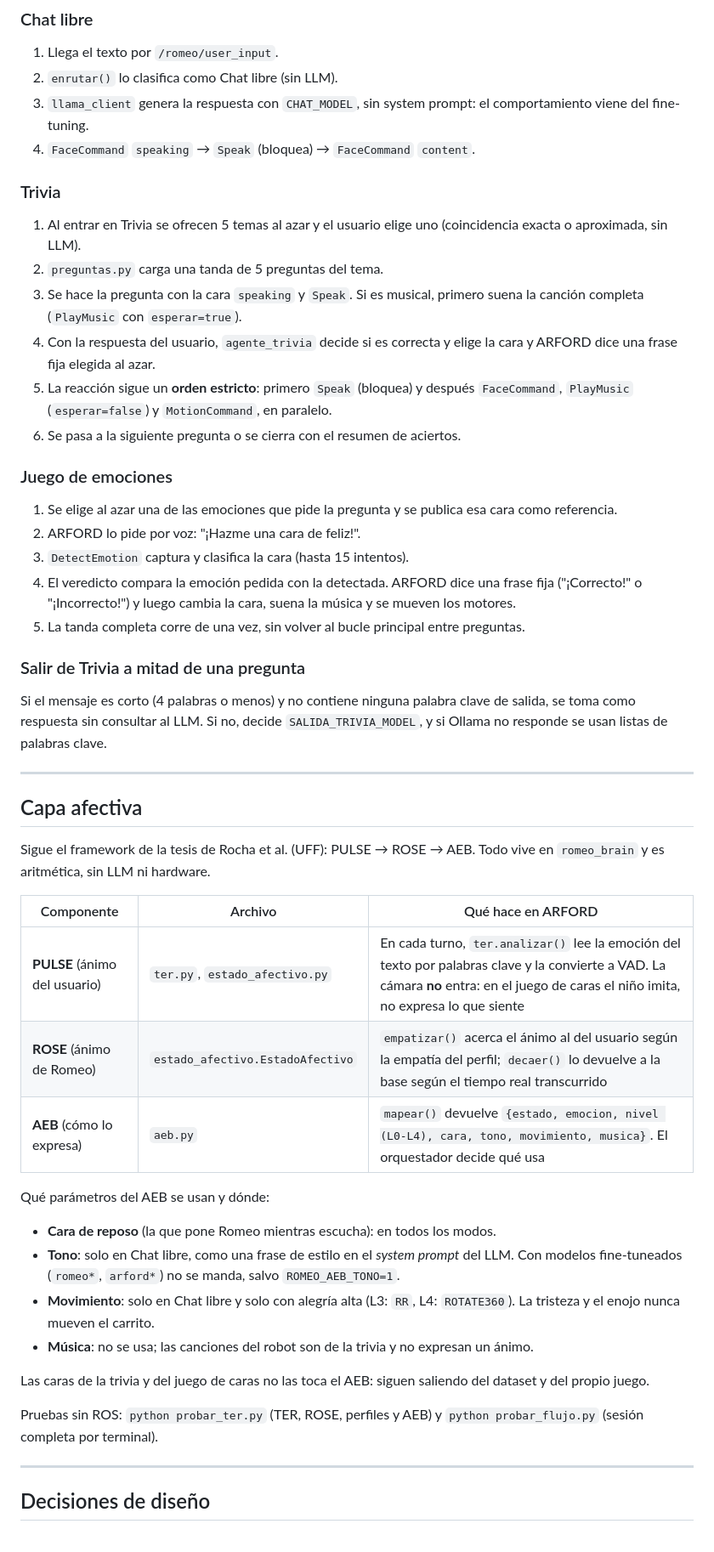
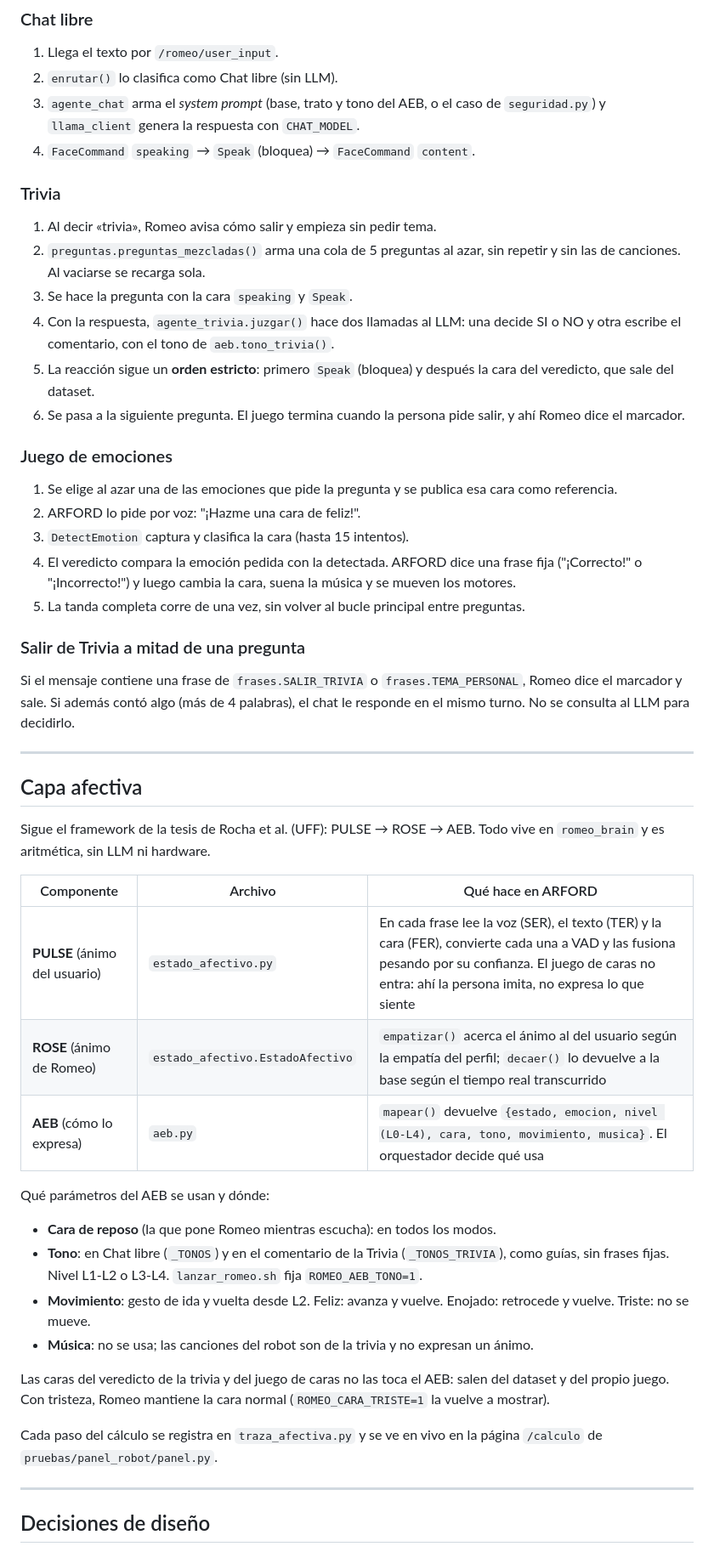
Before and after one commit to Adr4563/ARFORD, a Markdown page: ros2_ws/README.md, the part around one of its changes. Shown at 85% size. GitHub-like rendering.

```diff
--- a/ros2_ws/README.md
+++ b/ros2_ws/README.md
@@ -267,17 +284,17 @@ ros2 service call /romeo/speak romeo_interfaces/srv/Speak "{text: 'probando la v
 
 1. Llega el texto por `/romeo/user_input`.
 2. `enrutar()` lo clasifica como Chat libre (sin LLM).
-4. `llama_client` genera la respuesta con `CHAT_MODEL`, sin system prompt: el comportamiento viene del fine-tuning.
+4. `agente_chat` arma el *system prompt* (base, trato y tono del AEB, o el caso de `seguridad.py`) y `llama_client` genera la respuesta con `CHAT_MODEL`.
 6. `FaceCommand` `speaking` → `Speak` (bloquea) → `FaceCommand` `content`.
 
 ### Trivia
 
-1. Al entrar en Trivia se ofrecen 5 temas al azar y el usuario elige uno (coincidencia exacta o aproximada, sin LLM).
-2. `preguntas.py` carga una tanda de 5 preguntas del tema.
-3. Se hace la pregunta con la cara `speaking` y `Speak`. Si es musical, primero suena la canción completa (`PlayMusic` con `esperar=true`).
-4. Con la respuesta del usuario, `agente_trivia` decide si es correcta y elige la cara y ARFORD dice una frase fija elegida al azar.
-5. La reacción sigue un **orden estricto**: primero `Speak` (bloquea) y después `FaceCommand`, `PlayMusic` (`esperar=false`) y `MotionCommand`, en paralelo.
-6. Se pasa a la siguiente pregunta o se cierra con el resumen de aciertos.
+1. Al decir «trivia», Romeo avisa cómo salir y empieza sin pedir tema.
+2. `preguntas.preguntas_mezcladas()` arma una cola de 5 preguntas al azar, sin repetir y sin las de canciones. Al vaciarse se recarga sola.
+3. Se hace la pregunta con la cara `speaking` y `Speak`.
+4. Con la respuesta, `agente_trivia.juzgar()` hace dos llamadas al LLM: una decide SI o NO y otra escribe el comentario, con el tono de `aeb.tono_trivia()`.
+5. La reacción sigue un **orden estricto**: primero `Speak` (bloquea) y después la cara del veredicto, que sale del dataset.
+6. Se pasa a la siguiente pregunta. El juego termina cuando la persona pide salir, y ahí Romeo dice el marcador.
 
 ### Juego de emociones
 
@@ -289,7 +306,7 @@ ros2 service call /romeo/speak romeo_interfaces/srv/Speak "{text: 'probando la v
 
 ### Salir de Trivia a mitad de una pregunta
 
-Si el mensaje es corto (4 palabras o menos) y no contiene ninguna palabra clave de salida, se toma como respuesta sin consultar al LLM. Si no, decide `SALIDA_TRIVIA_MODEL`, y si Ollama no responde se usan listas de palabras clave.
+Si el mensaje contiene una frase de `frases.SALIR_TRIVIA` o `frases.TEMA_PERSONAL`, Romeo dice el marcador y sale. Si además contó algo (más de 4 palabras), el chat le responde en el mismo turno. No se consulta al LLM para decidirlo.
 
 ---
 
@@ -299,20 +316,20 @@ Sigue el framework de la tesis de Rocha et al. (UFF): PULSE → ROSE → AEB. To
 
 | Componente | Archivo | Qué hace en ARFORD |
 |---|---|---|
-| **PULSE** (ánimo del usuario) | `ter.py`, `estado_afectivo.py` | En cada turno, `ter.analizar()` lee la emoción del texto por palabras clave y la convierte a VAD. La cámara **no** entra: en el juego de caras el niño imita, no expresa lo que siente |
+| **PULSE** (ánimo del usuario) | `estado_afectivo.py` | En cada frase lee la voz (SER), el texto (TER) y la cara (FER), convierte cada una a VAD y las fusiona pesando por su confianza. El juego de caras no entra: ahí la persona imita, no expresa lo que siente |
 | **ROSE** (ánimo de Romeo) | `estado_afectivo.EstadoAfectivo` | `empatizar()` acerca el ánimo al del usuario según la empatía del perfil; `decaer()` lo devuelve a la base según el tiempo real transcurrido |
 | **AEB** (cómo lo expresa) | `aeb.py` | `mapear()` devuelve `{estado, emocion, nivel (L0-L4), cara, tono, movimiento, musica}`. El orquestador decide qué usa |
 
 Qué parámetros del AEB se usan y dónde:
 
 - **Cara de reposo** (la que pone Romeo mientras escucha): en todos los modos.
-- **Tono**: solo en Chat libre, como una frase de estilo en el *system prompt* del LLM. Con modelos fine-tuneados (`romeo*`, `arford*`) no se manda, salvo `ROMEO_AEB_TONO=1`.
-- **Movimiento**: solo en Chat libre y solo con alegría alta (L3: `RR`, L4: `ROTATE360`). La tristeza y el enojo nunca mueven el carrito.
+- **Tono**: en Chat libre (`_TONOS`) y en el comentario de la Trivia (`_TONOS_TRIVIA`), como guías, sin frases fijas. Nivel L1-L2 o L3-L4. `lanzar_romeo.sh` fija `ROMEO_AEB_TONO=1`.
+- **Movimiento**: gesto de ida y vuelta desde L2. Feliz: avanza y vuelve. Enojado: retrocede y vuelve. Triste: no se mueve.
 - **Música**: no se usa; las canciones del robot son de la trivia y no expresan un ánimo.
 
-Las caras de la trivia y del juego de caras no las toca el AEB: siguen saliendo del dataset y del propio juego.
+Las caras del veredicto de la trivia y del juego de caras no las toca el AEB: salen del dataset y del propio juego. Con tristeza, Romeo mantiene la cara normal (`ROMEO_CARA_TRISTE=1` la vuelve a mostrar).
 
-Pruebas sin ROS: `python probar_ter.py` (TER, ROSE, perfiles y AEB) y `python probar_flujo.py` (sesión completa por terminal).
+Cada paso del cálculo se registra en `traza_afectiva.py` y se ve en vivo en la página `/calculo` de `pruebas/panel_robot/panel.py`.
 
 ---
 
```
Also changed, not shown: other parts of ros2_ws/README.md (+33 -16 lines), README.md (+40 -35 lines).
